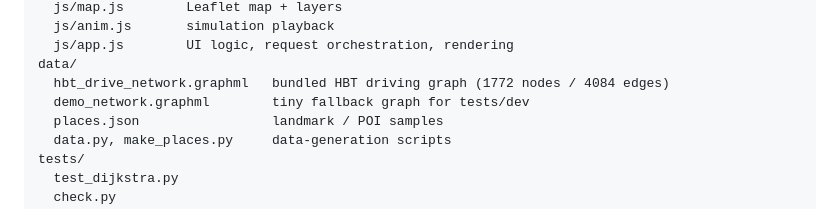
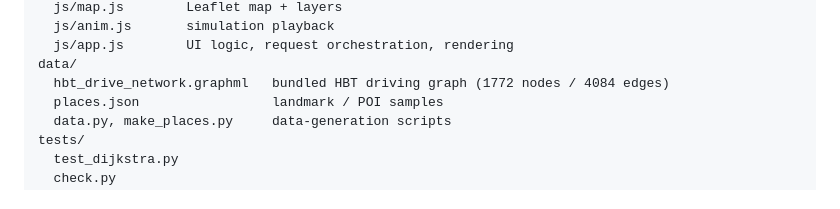
Before and after one commit to vdmhth/hbt-dijkstra, a Markdown page: README.md, the part around the change. Drawn GitHub-style.

Commit message:
update Readme
Removed demo_network.graphml from data directory.

```diff
--- a/README.md
+++ b/README.md
@@ -115,7 +115,6 @@ frontend/
   js/app.js        UI logic, request orchestration, rendering
 data/
   hbt_drive_network.graphml   bundled HBT driving graph (1772 nodes / 4084 edges)
-  demo_network.graphml        tiny fallback graph for tests/dev
   places.json                 landmark / POI samples
   data.py, make_places.py     data-generation scripts
 tests/
```
